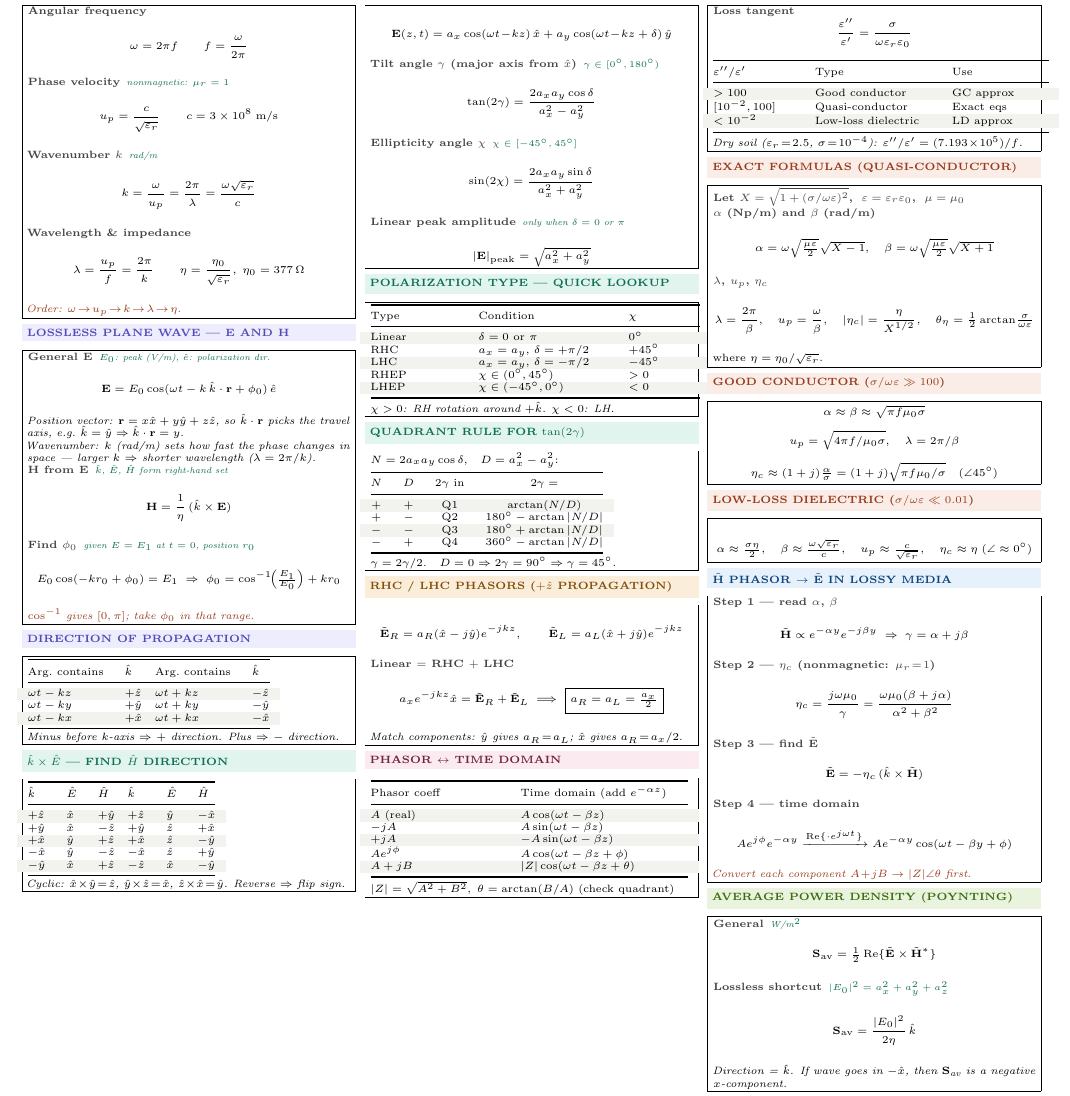
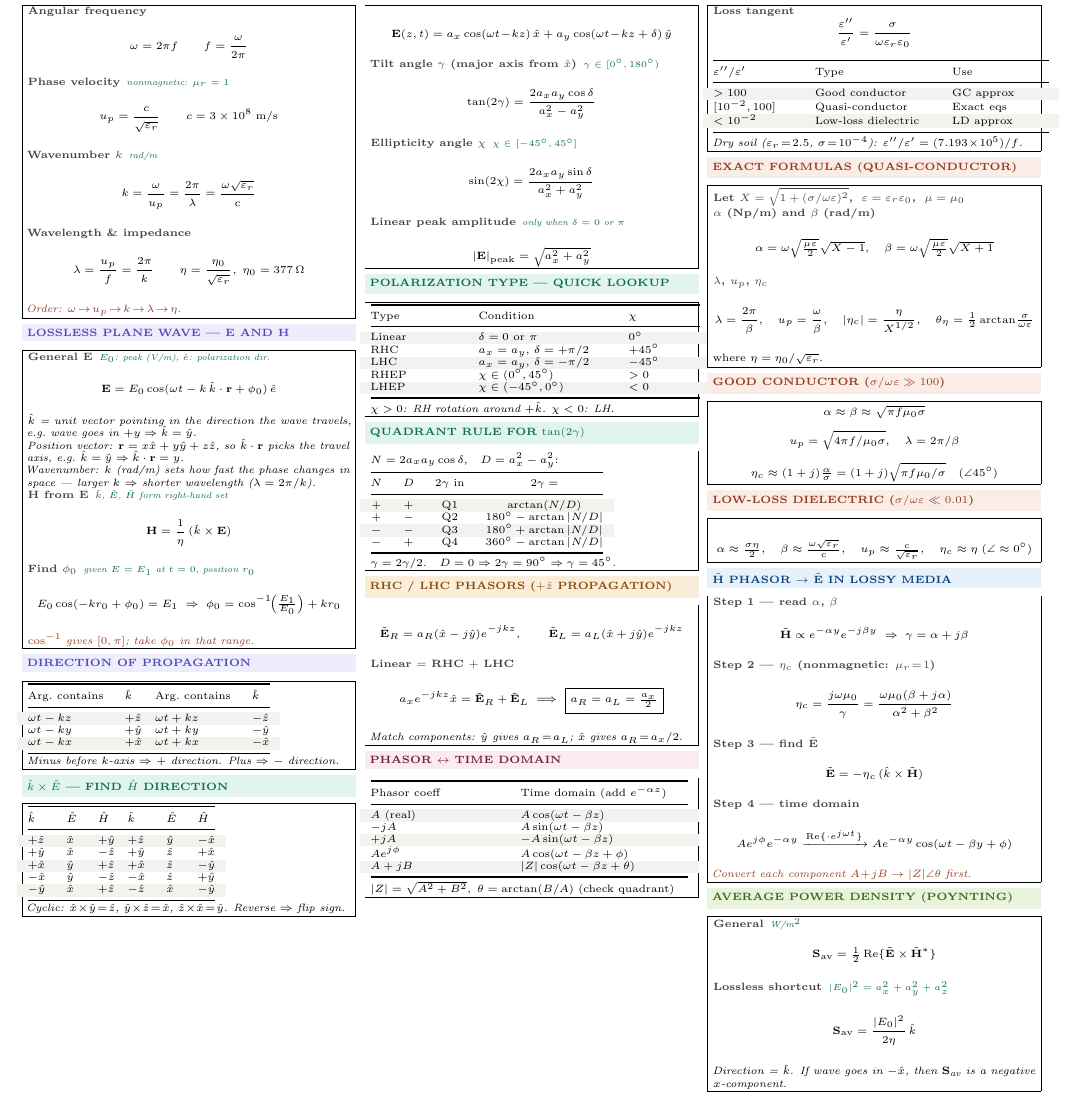
Before and after one commit to BaoPSU/ECE332-EMAG-II-Portland-State-University, a LaTeX document (Notes/ECE332_HW2_cheatsheet.tex): part of the page, cut so that both start at the same text. Compiled offline with pdfLaTeX.

Commit message:
Add k-hat definition note to HW2 cheat sheet

```diff
--- a/Notes/ECE332_HW2_cheatsheet.tex
+++ b/Notes/ECE332_HW2_cheatsheet.tex
@@ -67,6 +67,7 @@
 \begin{ebox}
 \eq{General $\mathbf{E}$}{$E_0$: peak (V/m), $\hat{e}$: polarization dir.}
 \[\mathbf{E} = E_0\cos(\omega t - k\,\hat{k}\cdot\mathbf{r} + \phi_0)\,\hat{e}\]
+\textit{$\hat{k}$ = unit vector pointing in the direction the wave travels, e.g.\ wave goes in $+y\Rightarrow\hat{k}=\hat{y}$.}\\
 \textit{Position vector: $\mathbf{r}=x\hat{x}+y\hat{y}+z\hat{z}$, so $\hat{k}\cdot\mathbf{r}$ picks the travel axis, e.g.\ $\hat{k}=\hat{y}\Rightarrow\hat{k}\cdot\mathbf{r}=y$.}\\
 \textit{Wavenumber: $k$ (rad/m) sets how fast the phase changes in space — larger $k$ $\Rightarrow$ shorter wavelength ($\lambda=2\pi/k$).}
 
```
